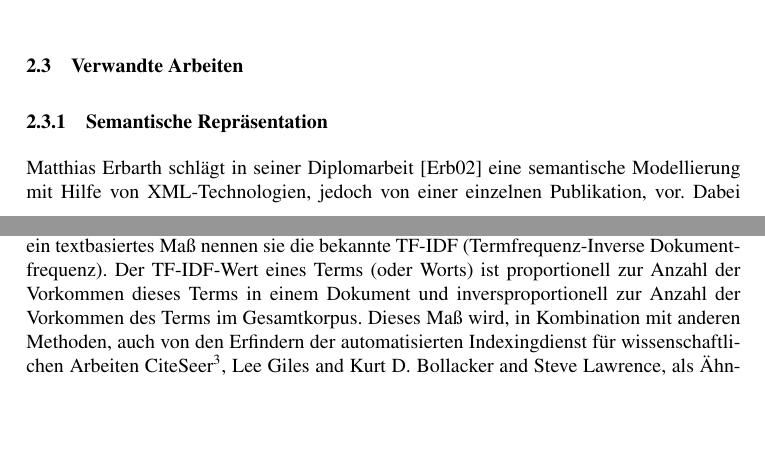
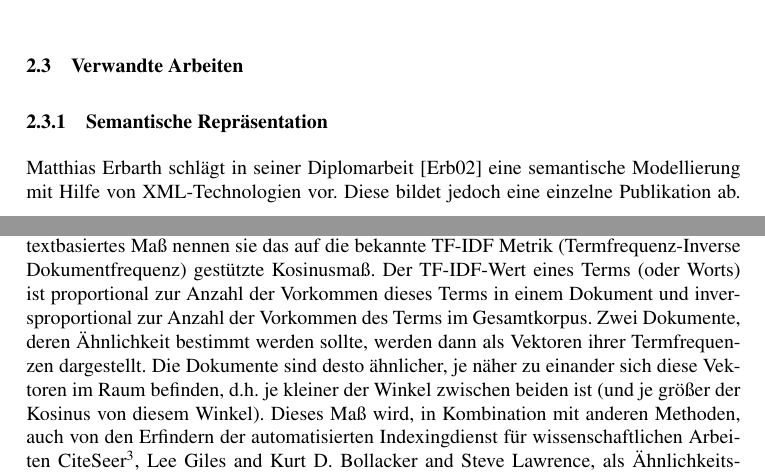
Before and after one commit to lusy/SemanticModellingPaperSimilarity, a LaTeX document (paper/paper.tex, which reads paper/2-Grundlagen.tex): two parts of pages 9 and 10 of 19, joined at a grey line, cut so that both start at the same text, the shorter picture padded with empty space. Compiled offline with pdfLaTeX; the source files are stored in an older character set and shown here as Unicode.

Commit message:
cosine measure

```diff
--- a/paper/2-Grundlagen.tex
+++ b/paper/2-Grundlagen.tex
@@ -168,7 +168,8 @@ Mehr zu der konkreten Modellierung wird in Kapitel 3.2 gesagt.
 \subsection{Verwandte Arbeiten}
 \subsubsection{Semantische Repräsentation}
 % Was gibt es schon zum Thema semantische Modellierung von Publikationen (Science Ontology, Diplomarbeit vom einen Typen\cite{abbildungXML2002} )
-Matthias Erbarth schlägt in seiner Diplomarbeit \cite{abbildungXML2002} eine semantische Modellierung mit Hilfe von XML-Technologien, jedoch von einer einzelnen Publikation, vor.
+Matthias Erbarth schlägt in seiner Diplomarbeit \cite{abbildungXML2002} eine semantische Modellierung mit Hilfe von XML-Technologien vor.
+Diese bildet jedoch eine einzelne Publikation ab.
 Dabei liegt sein Schwerpunkt auf der Idee, dass indem das in einer wissenschaftlichen Arbeit enthaltene Wissen in einer maschinenlesbaren Form dargestellt wird, Aufgaben der Information Retrieval effizienter gelöst werden können.
 % warum macht er das
 % was nützliches/wichtiges erreicht er dadurch
@@ -182,8 +183,10 @@ Sie modelliert aber einzelne wissenschaftliche Arbeiten und die dazwischen beste
 
 % ----------- Textbasierte Maße -----------------------------------------------------------------------
 Bani-Ahmad et al. unterscheiden in ihrem Übersichtsartikel \cite{evalpubsim2005} zwischen text- und zitationsbasierten Ähnlichkeitsmaßen für wissenschaftliche Publikationen.
-Als Beispiel für ein textbasiertes Maß nennen sie die bekannte TF-IDF (Termfrequenz-Inverse Dokumentfrequenz).
-Der TF-IDF-Wert eines Terms (oder Worts) ist proportionell zur Anzahl der Vorkommen dieses Terms in einem Dokument und inversproportionell zur Anzahl der Vorkommen des Terms im Gesamtkorpus.
+Als Beispiel für ein textbasiertes Maß nennen sie das auf die bekannte TF-IDF Metrik (Termfrequenz-Inverse Dokumentfrequenz) gestützte Kosinusmaß.
+Der TF-IDF-Wert eines Terms (oder Worts) ist proportional zur Anzahl der Vorkommen dieses Terms in einem Dokument und inversproportional zur Anzahl der Vorkommen des Terms im Gesamtkorpus.
+Zwei Dokumente, deren Ähnlichkeit bestimmt werden sollte, werden dann als Vektoren ihrer Termfrequenzen dargestellt.
+Die Dokumente sind desto ähnlicher, je näher zu einander sich diese Vektoren im Raum befinden, d.h. je kleiner der Winkel zwischen beiden ist (und je größer der Kosinus von diesem Winkel).
 Dieses Maß wird, in Kombination mit anderen Methoden, auch von den Erfindern der automatisierten Indexingdienst für wissenschaftlichen Arbeiten CiteSeer\footnote{http://citeseerx.ist.psu.edu/index}, Lee Giles and Kurt D. Bollacker and Steve Lawrence, als Ähnlichkeitsmaß für Artikel eingesetzt \cite{Giles98citeseer}.
 Mit Hilfe von dieser Metrik werden Titel, Inhaltsverzeichnis, Abstract und Volltext von Publikationen ausgewertet.
 Dieser Ansatz ist aus mehreren Gründen problematisch.
```
Also changed, not shown: paper/2-Grundlagen.tex (2 more changed lines).
